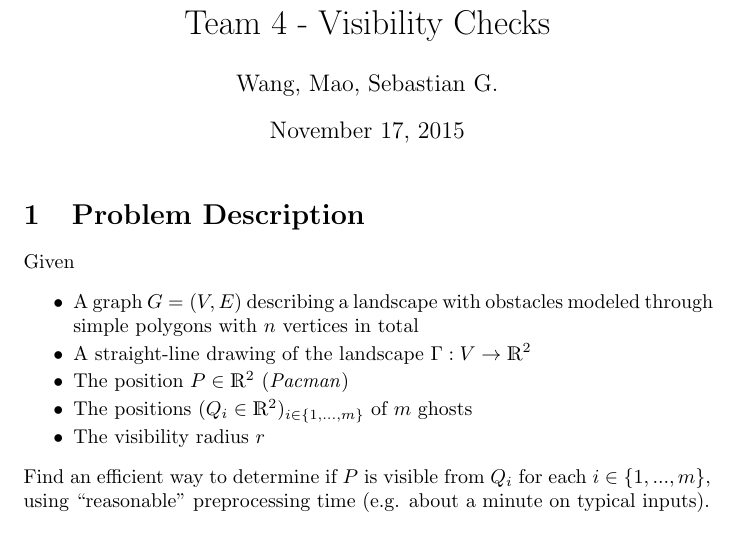
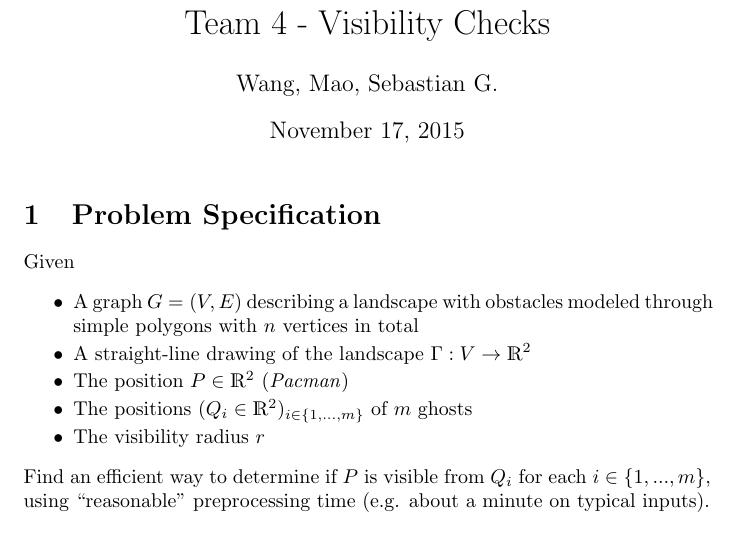
Before and after one commit to sgraf812/compgeom15, a LaTeX document (Team 4 - Visbility Checks.tex): part of the page, cut so that both start at the same text. Compiled offline with pdfLaTeX.

```diff
--- a/Team 4 - Visbility Checks.tex
+++ b/Team 4 - Visbility Checks.tex
@@ -9,7 +9,7 @@
 
 \maketitle
 
-\section{Problem Description}
+\section{Problem Specification}
 Given
 \begin{itemize}
   \setlength{\itemsep}{-2pt}
```
Also changed, not shown: README.md (added).
